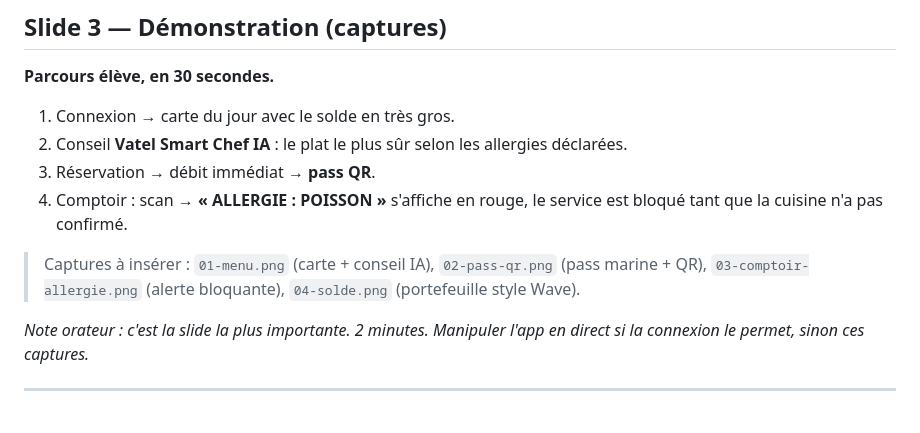
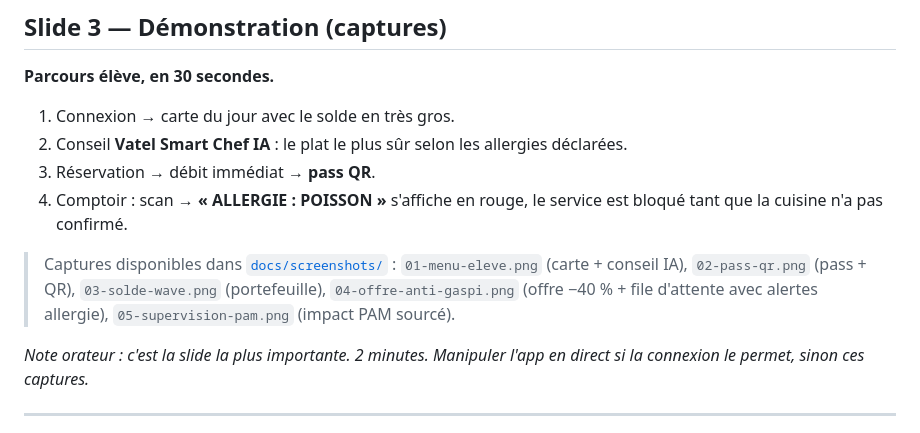
Before and after one commit to Dani-code17/hackaton_vatel, a Markdown page: docs/pitch.md, the part around the change. GitHub-like rendering.

```diff
--- a/docs/pitch.md
+++ b/docs/pitch.md
@@ -54,8 +54,10 @@ constats. Insister sur le gaspillage et l'allergie : ce sont les deux sujets qui
 4. Comptoir : scan → **« ALLERGIE : POISSON »** s'affiche en rouge, le service est bloqué
    tant que la cuisine n'a pas confirmé.
 
-> Captures à insérer : `01-menu.png` (carte + conseil IA), `02-pass-qr.png` (pass marine + QR),
-> `03-comptoir-allergie.png` (alerte bloquante), `04-solde.png` (portefeuille style Wave).
+> Captures disponibles dans [`docs/screenshots/`](screenshots) :
+> `01-menu-eleve.png` (carte + conseil IA), `02-pass-qr.png` (pass + QR),
+> `03-solde-wave.png` (portefeuille), `04-offre-anti-gaspi.png` (offre −40 % + file
+> d'attente avec alertes allergie), `05-supervision-pam.png` (impact PAM sourcé).
 
 *Note orateur : c'est la slide la plus importante. 2 minutes. Manipuler l'app en direct si la
 connexion le permet, sinon ces captures.*
```
Also changed, not shown: README.md (+15 -0 lines), docs/screenshots/01-menu-eleve.png (added), docs/screenshots/02-pass-qr.png (added), docs/screenshots/03-solde-wave.png (added), docs/screenshots/04-offre-anti-gaspi.png (added), docs/screenshots/05-supervision-pam.png (added).
